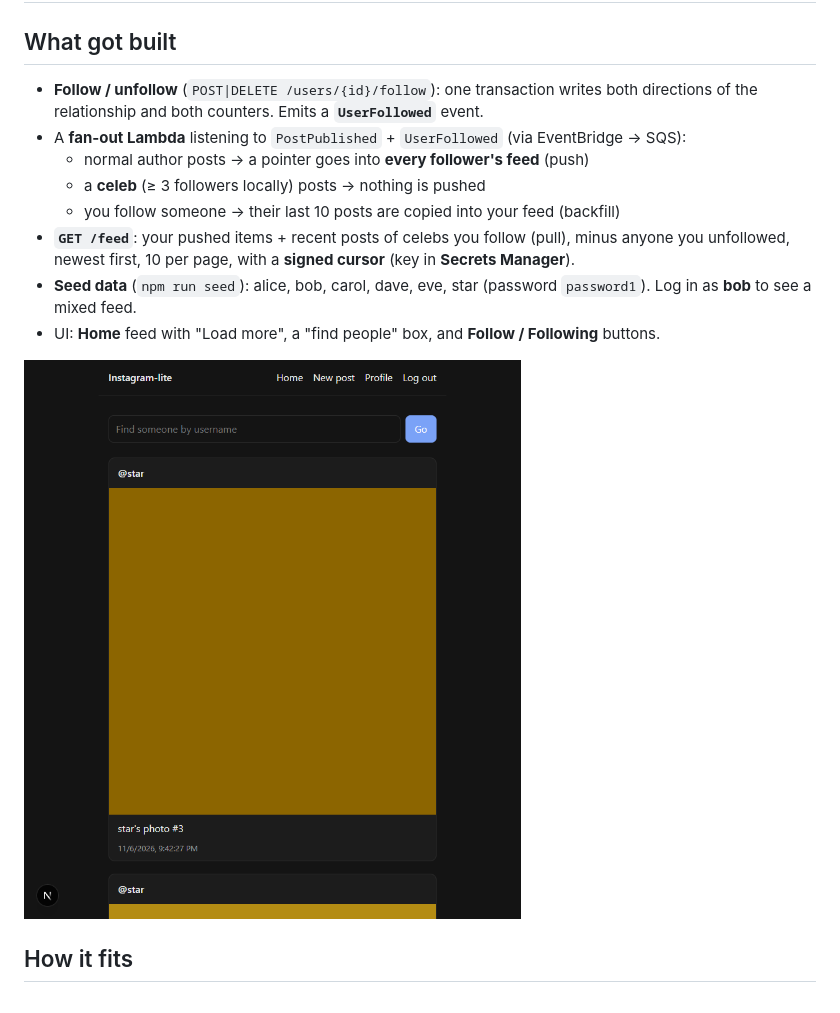
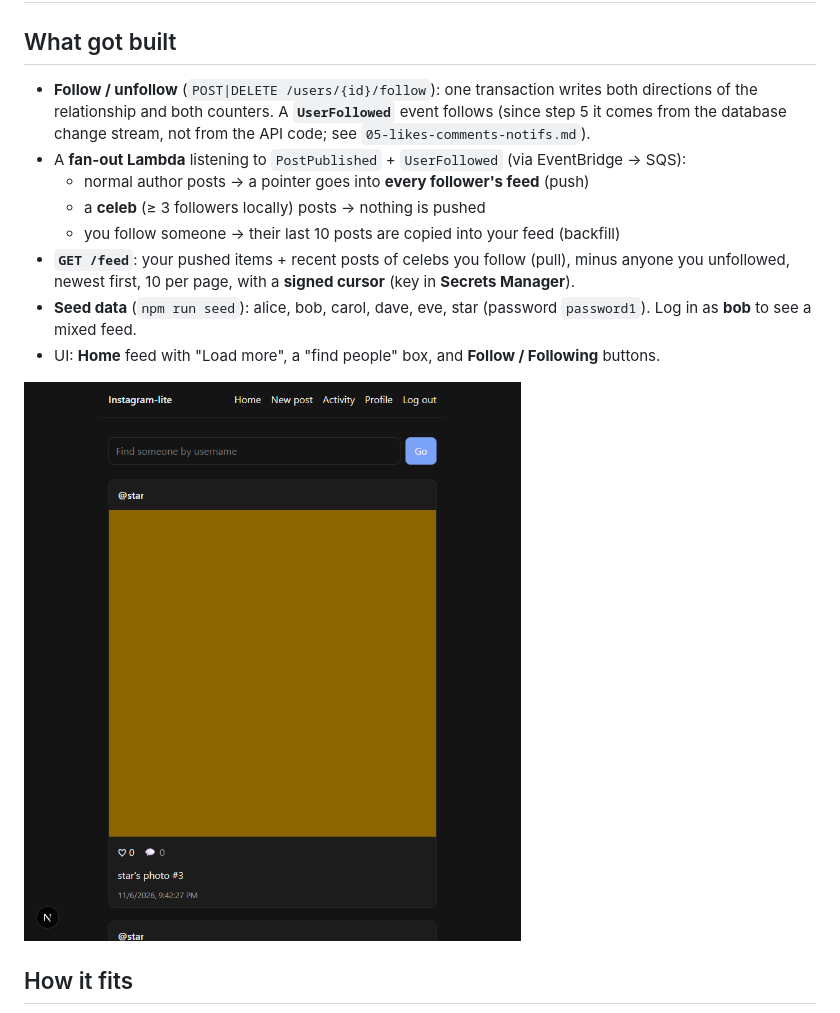
Before and after one commit to Am4nn/aws-instagram-lite, a Markdown page: docs/learn/04-follow-feed.md, the part around the change. GitHub-like rendering; pictures changed too: docs/learn/img/04-feed.png.

```diff
--- a/docs/learn/04-follow-feed.md
+++ b/docs/learn/04-follow-feed.md
@@ -3,7 +3,8 @@
 ## What got built
 
 - **Follow / unfollow** (`POST|DELETE /users/{id}/follow`): one transaction writes both directions
-  of the relationship and both counters. Emits a **`UserFollowed`** event.
+  of the relationship and both counters. A **`UserFollowed`** event follows (since step 5 it comes
+  from the database change stream, not from the API code; see `05-likes-comments-notifs.md`).
 - A **fan-out Lambda** listening to `PostPublished` + `UserFollowed` (via EventBridge → SQS):
   - normal author posts → a pointer goes into **every follower's feed** (push)
   - a **celeb** (≥ 3 followers locally) posts → nothing is pushed
```
Also changed, not shown: docs/learn/05-likes-comments-notifs.md (added, +82 -0 lines), docs/learn/README.md (+6 -0 lines), docs/learn/system-design-notes.md (+26 -0 lines), docs/learn/img/02-profile.png, docs/learn/img/03-grid.png, docs/learn/img/05-activity.png (added), docs/learn/img/05-post.png (added), 1 other file.
